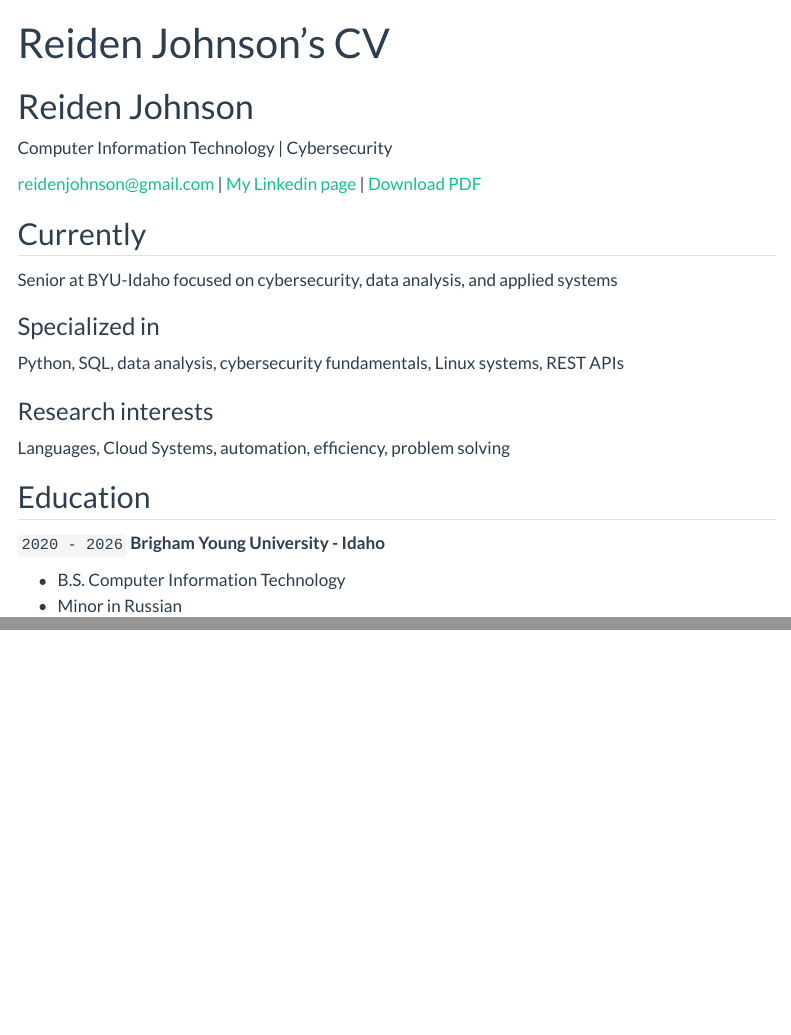
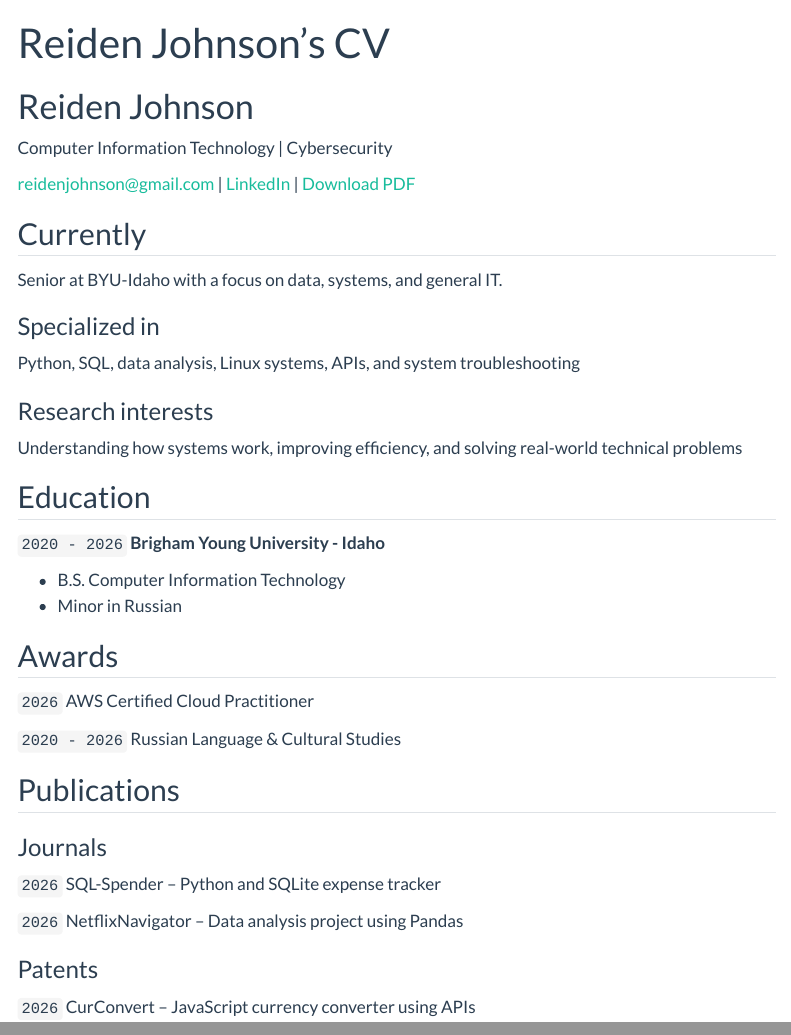
Before and after one commit to reidenjohnson/reidenjohnson.github.io, a Quarto document (resume.qmd): the page in a window 1100 px wide, from its top, and a second part further down, joined at a grey line. Rendered offline with R 4.5, knitr and Pandoc in place of Quarto, with nearby package versions; menus at the side of the page are left out.

Commit message:
Updated Resume CV further

```diff
--- a/resume.qmd
+++ b/resume.qmd
@@ -6,27 +6,25 @@ title: Reiden Johnson's CV
 Computer Information Technology | Cybersecurity
 
 <div id="webaddress">
-<a href="reidenjohnson@gmail.com">reidenjohnson@gmail.com</a>
-| <a href="http://linkedin.com/in/reidenjohnson">My Linkedin page</a>
-| <a href="https://reidenjohnson.github.io/datascience_portfolio/gh-pages/resume.pdf">Download PDF</a>
-
-<!-- || <a href="https://github.com/byuidatascience/datascience_portfolio/blob/gh-pages/resume.pdf">Download PDF</a>
--->
+<a href="mailto:reidenjohnson@gmail.com">reidenjohnson@gmail.com</a>
+| <a href="https://linkedin.com/in/reidenjohnson">LinkedIn</a>
+| <a href="https://reidenjohnson.github.io/datascience_portfolio/resume.pdf">Download PDF</a>
 </div>
 
 
 ## Currently
 
-Senior at BYU-Idaho focused on cybersecurity, data analysis, and applied systems
+Senior at BYU-Idaho with a focus on data, systems, and general IT.
 
 
 ### Specialized in
 
-Python, SQL, data analysis, cybersecurity fundamentals, Linux systems, REST APIs
+Python, SQL, data analysis, Linux systems, APIs, and system troubleshooting
+
 
 ### Research interests
 
-Languages, Cloud Systems, automation, efficiency, problem solving
+Understanding how systems work, improving efficiency, and solving real-world technical problems
 
 
 ## Education
@@ -38,6 +36,30 @@ __Brigham Young University - Idaho__
 - Minor in Russian
 
 
+## Awards
+
+`2026`
+AWS Certified Cloud Practitioner
+
+`2020 - 2026`
+Russian Language & Cultural Studies
+
+
+## Publications
+
+### Journals
+
+`2026`
+SQL-Spender – Python and SQLite expense tracker
+
+`2026`
+NetflixNavigator – Data analysis project using Pandas
+
+
+### Patents
+
+`2026`
+CurConvert – JavaScript currency converter using APIs
 
 
 <!-- ### Footer
```
